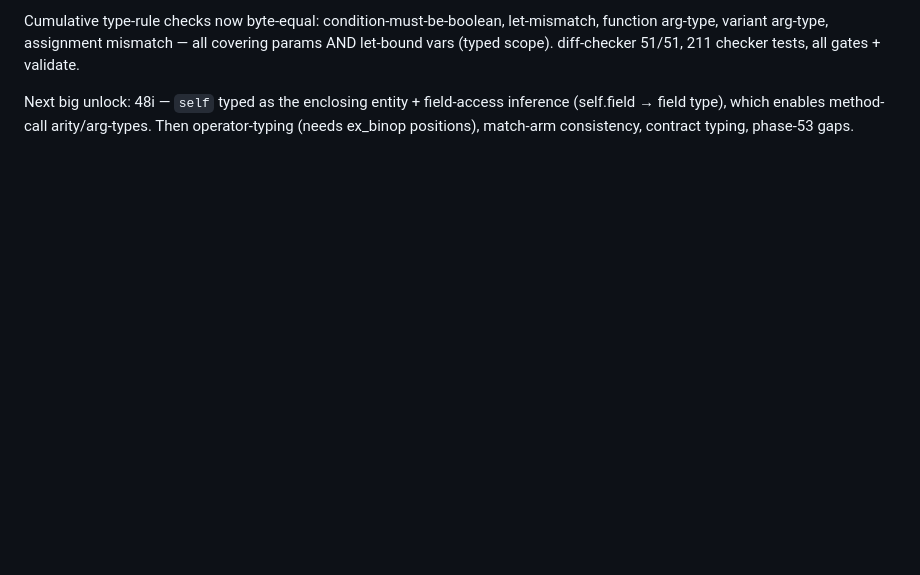
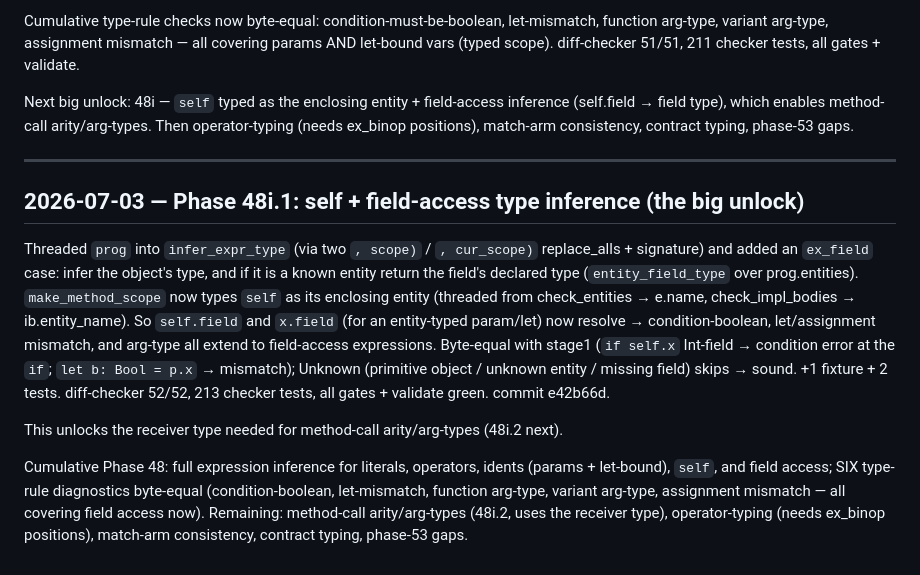
Before and after one commit to lhaig/intent, a Markdown page: prds/progress.md, the part around the change. Drawn GitHub-style; blank space fills up the shorter version.

Commit message:
docs(selfhost): checkpoint phase 48i.1 (self + field-access inference)

```diff
--- a/prds/progress.md
+++ b/prds/progress.md
@@ -1516,3 +1516,27 @@ let-bound vars (typed scope). diff-checker 51/51, 211 checker tests, all gates +
 Next big unlock: 48i — `self` typed as the enclosing entity + field-access inference
 (self.field → field type), which enables method-call arity/arg-types. Then operator-typing
 (needs ex_binop positions), match-arm consistency, contract typing, phase-53 gaps.
+
+---
+
+## 2026-07-03 — Phase 48i.1: self + field-access type inference (the big unlock)
+
+Threaded `prog` into `infer_expr_type` (via two `, scope)` / `, cur_scope)` replace_alls +
+signature) and added an `ex_field` case: infer the object's type, and if it is a known
+entity return the field's declared type (`entity_field_type` over prog.entities).
+`make_method_scope` now types `self` as its enclosing entity (threaded from
+check_entities → e.name, check_impl_bodies → ib.entity_name). So `self.field` and
+`x.field` (for an entity-typed param/let) now resolve → condition-boolean, let/assignment
+mismatch, and arg-type all extend to field-access expressions. Byte-equal with stage1
+(`if self.x` Int-field → condition error at the `if`; `let b: Bool = p.x` → mismatch);
+Unknown (primitive object / unknown entity / missing field) skips → sound. +1 fixture +
+2 tests. diff-checker 52/52, 213 checker tests, all gates + validate green. commit e42b66d.
+
+This unlocks the receiver type needed for method-call arity/arg-types (48i.2 next).
+
+Cumulative Phase 48: full expression inference for literals, operators, idents (params +
+let-bound), `self`, and field access; SIX type-rule diagnostics byte-equal
+(condition-boolean, let-mismatch, function arg-type, variant arg-type, assignment
+mismatch — all covering field access now). Remaining: method-call arity/arg-types (48i.2,
+uses the receiver type), operator-typing (needs ex_binop positions), match-arm
+consistency, contract typing, phase-53 gaps.
```
